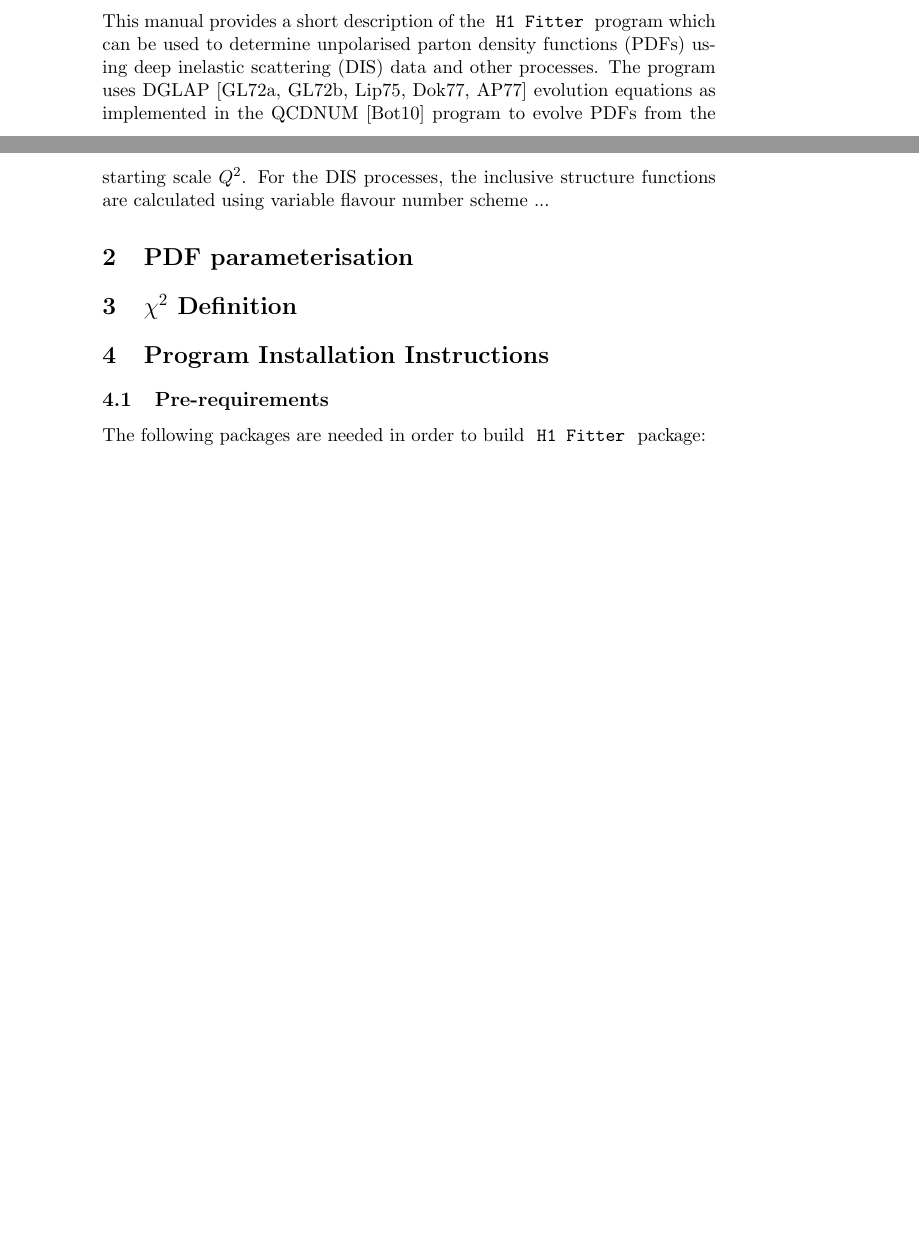
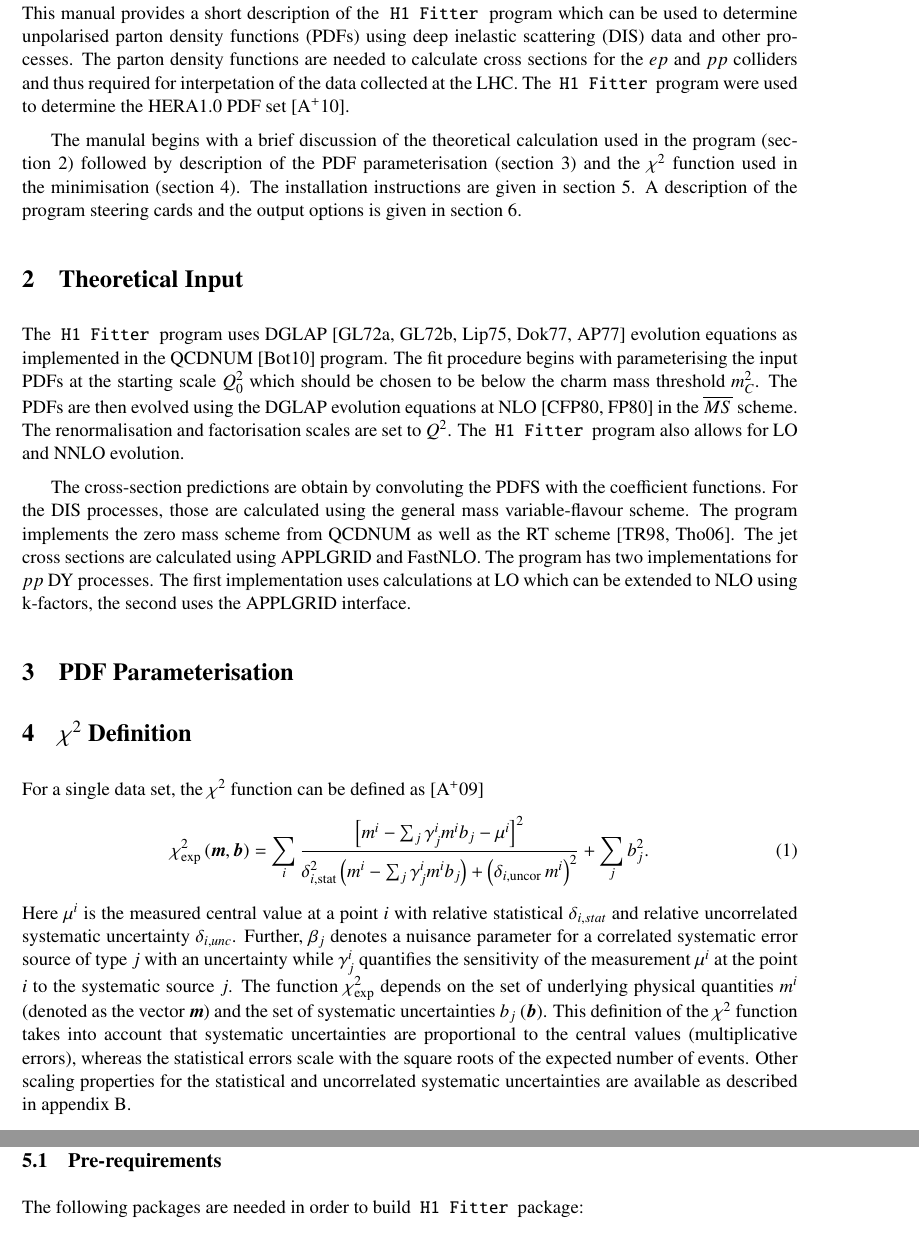
Before and after one commit to hep-mirrors/h1fitter, a LaTeX paper (doc/tex/writeup.tex): two parts of pages 1 and 2 of 9 before the commit and two parts of pages 2 and 3 of 8 after it, joined at a grey line, cut so that both start at the same text, the shorter picture padded with empty space. Compiled offline with pdfLaTeX.

Commit message:
More text. Split intro
git-svn-id: https://svnsrv.desy.de/basic/h1fitter/trunk@287 b2a8d302-ca0a-427a-b7b9-081adbce06bc

```diff
--- a/doc/tex/writeup.tex
+++ b/doc/tex/writeup.tex
@@ -11,16 +52,85 @@
 \end{abstract}
 \tableofcontents
 \section{Introduction}
-This manual provides a short description of the \fitter\ program which can be used to determine unpolarised parton density functions (PDFs) using deep inelastic
-scattering (DIS) data and other processes. The program uses DGLAP~\cite{Gribov:1972ri,Gribov:1972rt,Lipatov:1974qm,Dokshitzer:1977sg,Altarelli:1977zs}
+This manual provides a short description of the \fitter\ program
+which can be used to determine unpolarised parton density functions
+(PDFs) using deep inelastic scattering (DIS) data and other processes.
+The parton density functions are needed to calculate cross sections
+for the $ep$ and $pp$ colliders and thus required for interpetation
+of the data collected at the LHC. The \fitter\ program were used to
+determine the HERA1.0 PDF set~\cite{h1zeus:2009wt}.
+
+The manulal begins with a brief discussion of the theoretical calculation
+used in the program (section~\ref{sec:theory}) followed by description of the
+PDF parameterisation (section~\ref{sec:pdf}) and the $\chi^2$ function used in the
+minimisation (section~\ref{sec:chi2}). The installation instructions are given in
+section~\ref{sec:install}. A description of the program steering cards and
+the output options is given in section~\ref{sec:man}.
+
+\section{Theoretical Input}
+\label{sec:theory}
+The \fitter\ program uses DGLAP~\cite{Gribov:1972ri,Gribov:1972rt,Lipatov:1974qm,Dokshitzer:1977sg,Altarelli:1977zs}
  evolution
-equations as implemented in the QCDNUM~\cite{qcdnum} program to evolve PDFs
-from the starting scale $Q^2$.  For the DIS processes, the inclusive structure
-functions are calculated using variable flavour number scheme ...
+equations as implemented in the QCDNUM~\cite{qcdnum} program. The fit
+procedure begins with parameterising the input PDFs at the starting
+scale $Q^2_0$ which should be chosen to be below the charm mass threshold
+$m_C^2$.
+The PDFs are then evolved using the DGLAP evolution equations
+at NLO~\cite{Curci:1980uw,Furmanski:1980cm} in the $\overline{MS}$ scheme.
+The renormalisation and factorisation scales are set to $Q^2$. The \fitter\ program
+also allows for LO and NNLO evolution.
+
+The cross-section predictions are obtain by convoluting the PDFS with the
+coefficient functions. For the DIS processes, those are calculated
+using the general mass variable-flavour scheme.
+The program implements the  zero mass scheme from QCDNUM as well as
+the RT scheme~\cite{Thorne:1997ga,Thorne:2006qt}. The jet cross sections
+are calculated using APPLGRID and FastNLO. The program has two implementations
+for $pp$  DY processes. The first implementation uses
+calculations at LO which can be extended to NLO using k-factors,
+the second uses the APPLGRID interface.
+%For the DIS processes, the inclusive structure
+%functions are calculated using variable flavour number scheme ...
 %\section{Theoretical Input}
-\section{PDF parameterisation}
+\section{PDF Parameterisation}
+\label{sec:pdf}
 \section{$\chi^2$ Definition}
+\label{sec:chi2}
+For a single data set,
+ the $\chi^2$ function can be defined as~\cite{H1:2009bp}
+%
+\begin{equation}
+ \chi^2_{\rm exp}\left(\boldsymbol{m},\boldsymbol{b}\right) = %\\
+%~~~=
+ \sum_i
+ \frac{\left[m^i
+- \sum_j \gamma^i_j m^i b_j  - {\mu^i} \right]^2}
+{ \textstyle \delta^2_{i,{\rm stat}}\left(m^i -  \sum_j \gamma^i_j m^i b_j\right)+
+\left(\delta_{i,{\rm uncor}}\,  m^i\right)^2}
+ + \sum_j b^2_j.
+\label{eq:ave}\end{equation}
+%
+Here ${\mu^i}$ is the  measured central value  at a point $i$
+with  relative statistical $\delta_{i,stat}$
+and relative uncorrelated systematic uncertainty $\delta_{i,unc}$.
+Further, $\beta_j$ denotes a nuisance parameter for
+ a correlated systematic error  source of type $j$ with an uncertainty
+ while
+$\gamma^i_j$
+quantifies the sensitivity of the
+measurement ${\mu^i}$ at the point $i$ to the systematic source $j$.
+The function $\chi^2_{\rm exp}$ depends on the set of
+underlying physical quantities $m^i$
+(denoted as the vector $\boldsymbol{m}$) and
+ the set of systematic uncertainties $b_j$ ($\boldsymbol{b}$).
+This definition of the $\chi^2$ function takes into account that
+systematic uncertainties are proportional to the central values
+(multiplicative errors), whereas the statistical errors scale
+with the square roots of the expected number of events.
+Other scaling properties for the statistical and uncorrelated
+systematic uncertainties are available as described in appendix~\ref{sec:h1fitter}.
 \section{Program Installation Instructions}
+\label{sec:install}
 \subsection{Pre-requirements}
 
 The following packages are needed in order to build \fitter\ package:
```
Also changed, not shown: doc/tex/writeup.tex (44 more changed lines).
